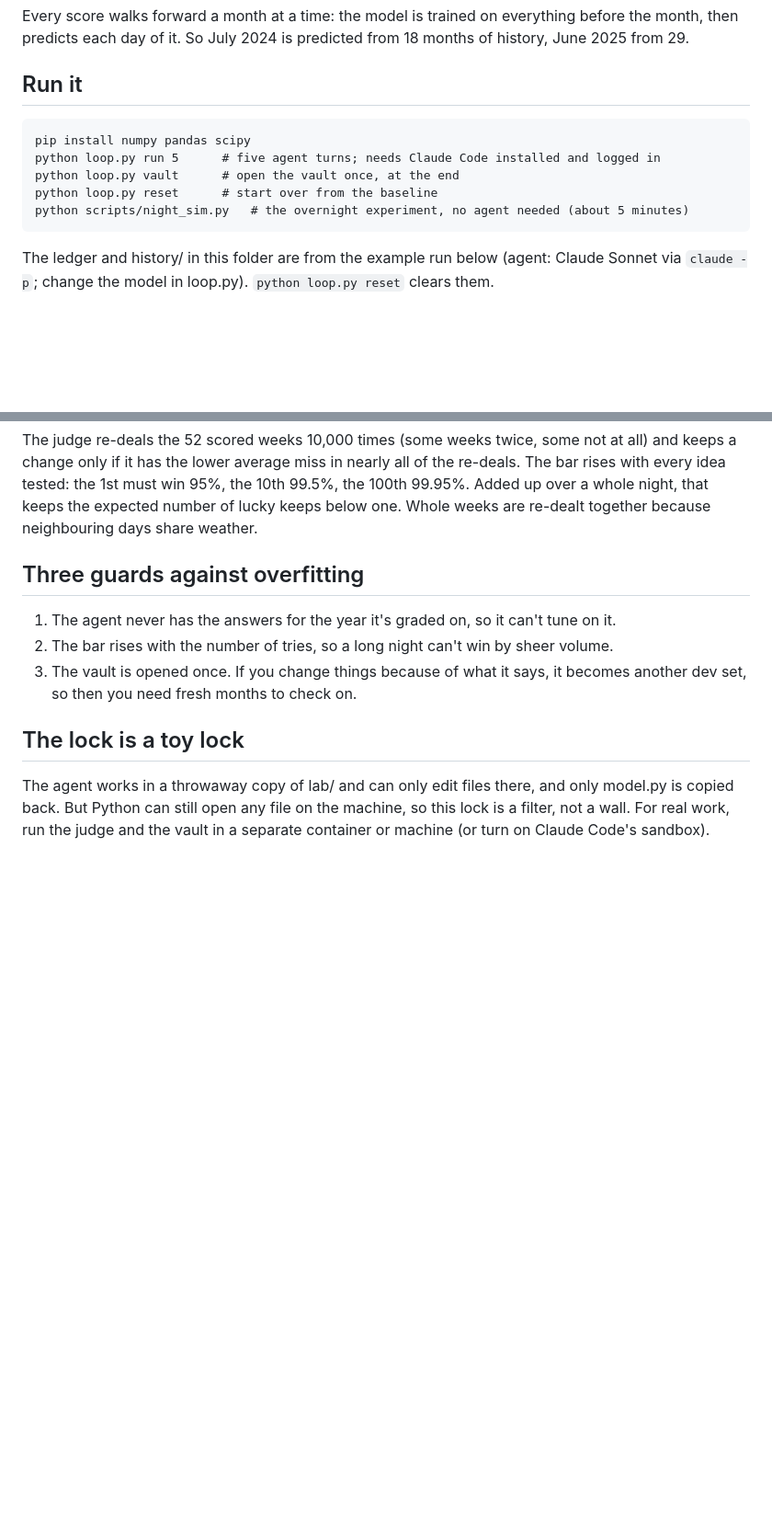
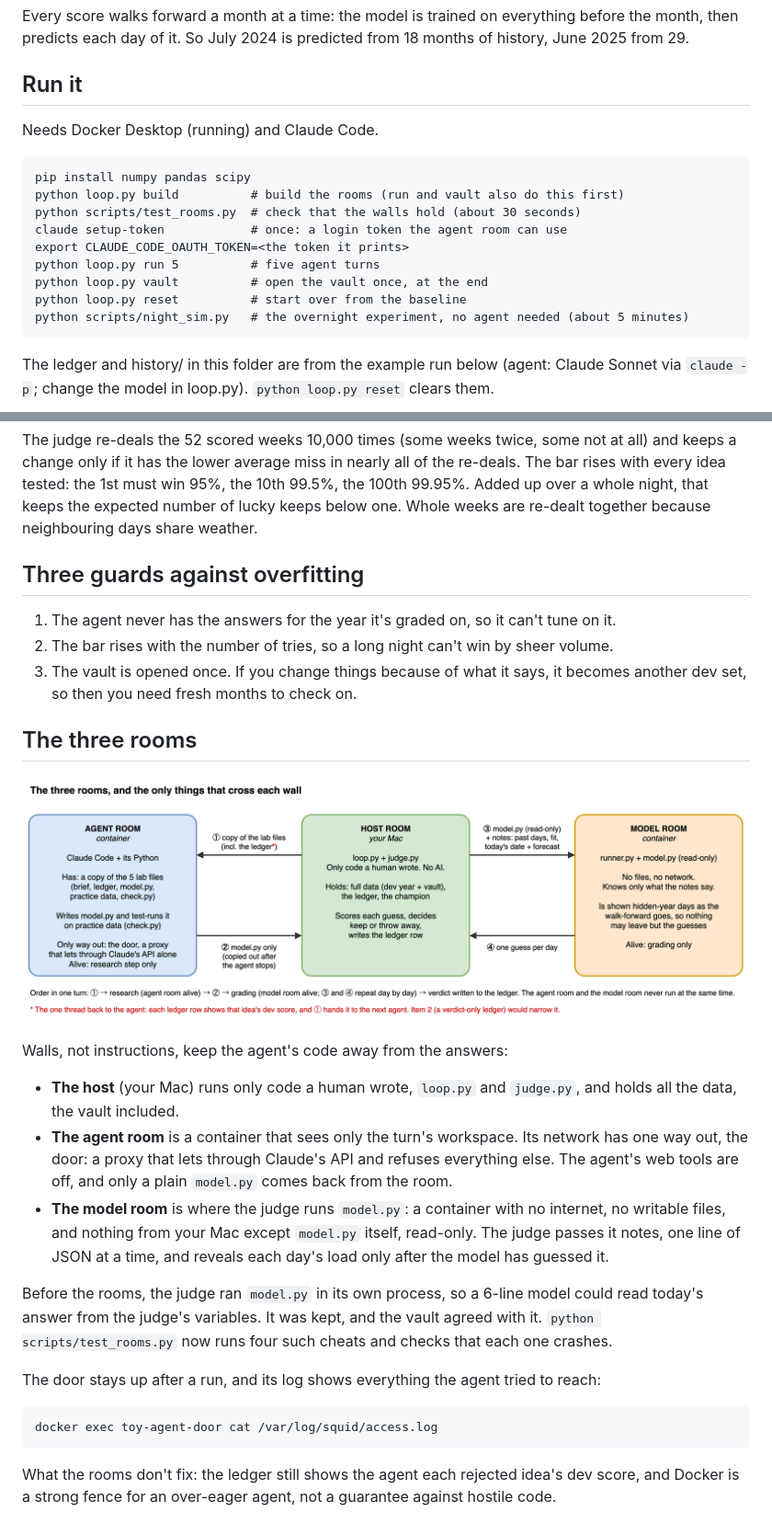
Before and after one commit to hankehly/toy-autoresearch, a Markdown page: README.md, 2 parts joined by grey strips. Shown at 92% size. Drawn GitHub-style; pictures changed too: docs/three-rooms.drawio.png (added); blank space fills up the shorter version.

```diff
--- a/README.md
+++ b/README.md
@@ -32,10 +37,16 @@ history, June 2025 from 29.
 
 ## Run it
 
+Needs Docker Desktop (running) and Claude Code.
+
     pip install numpy pandas scipy
-    python loop.py run 5      # five agent turns; needs Claude Code installed and logged in
-    python loop.py vault      # open the vault once, at the end
-    python loop.py reset      # start over from the baseline
+    python loop.py build          # build the rooms (run and vault also do this first)
+    python scripts/test_rooms.py  # check that the walls hold (about 30 seconds)
+    claude setup-token            # once: a login token the agent room can use
+    export CLAUDE_CODE_OAUTH_TOKEN=<the token it prints>
+    python loop.py run 5          # five agent turns
+    python loop.py vault          # open the vault once, at the end
+    python loop.py reset          # start over from the baseline
     python scripts/night_sim.py   # the overnight experiment, no agent needed (about 5 minutes)
 
 The ledger and history/ in this folder are from the example run below (agent: Claude Sonnet
@@ -83,9 +94,29 @@ Whole weeks are re-dealt together because neighbouring days share weather.
 3. The vault is opened once. If you change things because of what it says, it becomes
    another dev set, so then you need fresh months to check on.
 
-## The lock is a toy lock
+## The three rooms
 
-The agent works in a throwaway copy of lab/ and can only edit files there, and only
-model.py is copied back. But Python can still open any file on the machine, so this
-lock is a filter, not a wall. For real work, run the judge and the vault in a separate
-container or machine (or turn on Claude Code's sandbox).
+![The agent room, the host and the model room side by side, with the only four things that cross their walls: the lab files in, model.py out, notes in, one guess per day out](docs/three-rooms.drawio.png)
+
+Walls, not instructions, keep the agent's code away from the answers:
+
+- **The host** (your Mac) runs only code a human wrote, `loop.py` and `judge.py`, and holds
+  all the data, the vault included.
+- **The agent room** is a container that sees only the turn's workspace. Its network has one
+  way out, the door: a proxy that lets through Claude's API and refuses everything else. The
+  agent's web tools are off, and only a plain `model.py` comes back from the room.
+- **The model room** is where the judge runs `model.py`: a container with no internet, no
+  writable files, and nothing from your Mac except `model.py` itself, read-only. The judge
+  passes it notes, one line of JSON at a time, and reveals each day's load only after the
+  model has guessed it.
+
+Before the rooms, the judge ran `model.py` in its own process, so a 6-line model could read
+today's answer from the judge's variables. It was kept, and the vault agreed with it.
+`python scripts/test_rooms.py` now runs four such cheats and checks that each one crashes.
+
+The door stays up after a run, and its log shows everything the agent tried to reach:
+
+    docker exec toy-agent-door cat /var/log/squid/access.log
+
+What the rooms don't fix: the ledger still shows the agent each rejected idea's dev score,
+and Docker is a strong fence for an over-eager agent, not a guarantee against hostile code.
```
Also changed, not shown: other parts of README.md (+6 -1 lines), CLAUDE.md (+22 -4 lines), lab/program.md (+2 -1 lines).
